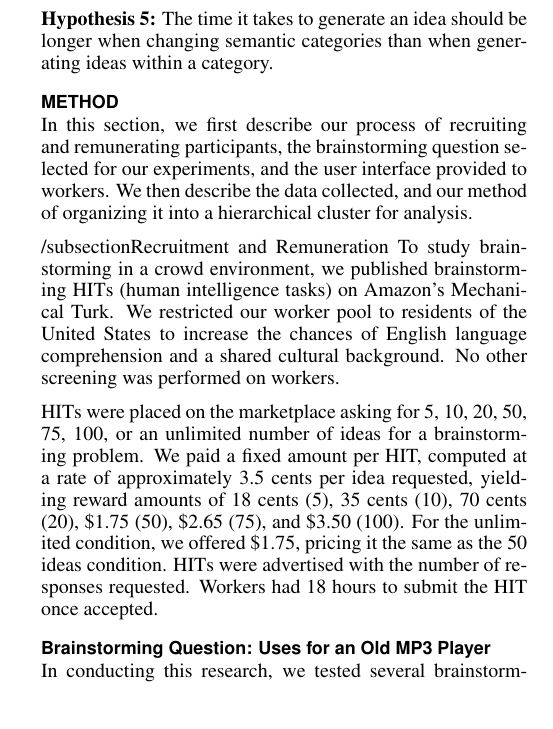
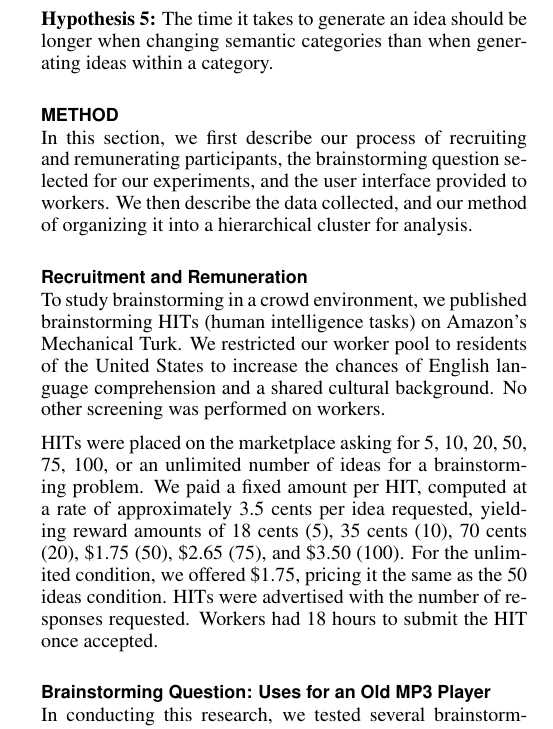
Before and after one commit to filkry/crowbrain, a LaTeX document (chi2014/paper.tex, which reads chi2014/method.tex): part of one column of page 3 of 10, cut so that both start at the same text. Compiled offline with pdfLaTeX.

Commit message:
Fixed reversed slash on subsection

```diff
--- a/chi2014/method.tex
+++ b/chi2014/method.tex
@@ -1,7 +1,7 @@
 \section{Method}
 In this section, we first describe our process of recruiting and remunerating participants, the brainstorming question selected for our experiments, and the user interface provided to workers. We then describe the data collected, and our method of organizing it into a hierarchical cluster for analysis.
 
-/subsection{Recruitment and Remuneration}
+\subsection{Recruitment and Remuneration}
 To study brainstorming in a crowd environment, we published brainstorming HITs (human intelligence tasks) on Amazon's Mechanical Turk. We restricted our worker pool to residents of the United States to increase the chances of English language comprehension and a shared cultural background. No other screening was performed on workers.
 
 HITs were placed on the marketplace asking for 5, 10, 20, 50, 75, 100, or an unlimited number of ideas for a brainstorming problem. We paid a fixed amount per HIT, computed at a rate of approximately 3.5 cents per idea requested, yielding reward amounts of 18 cents (5), 35 cents (10), 70 cents (20), \$1.75 (50), \$2.65 (75), and \$3.50 (100). For the unlimited condition, we offered \$1.75, pricing it the same as the 50 ideas condition. HITs were advertised with the number of responses requested. Workers had 18 hours to submit the HIT once accepted.
```
